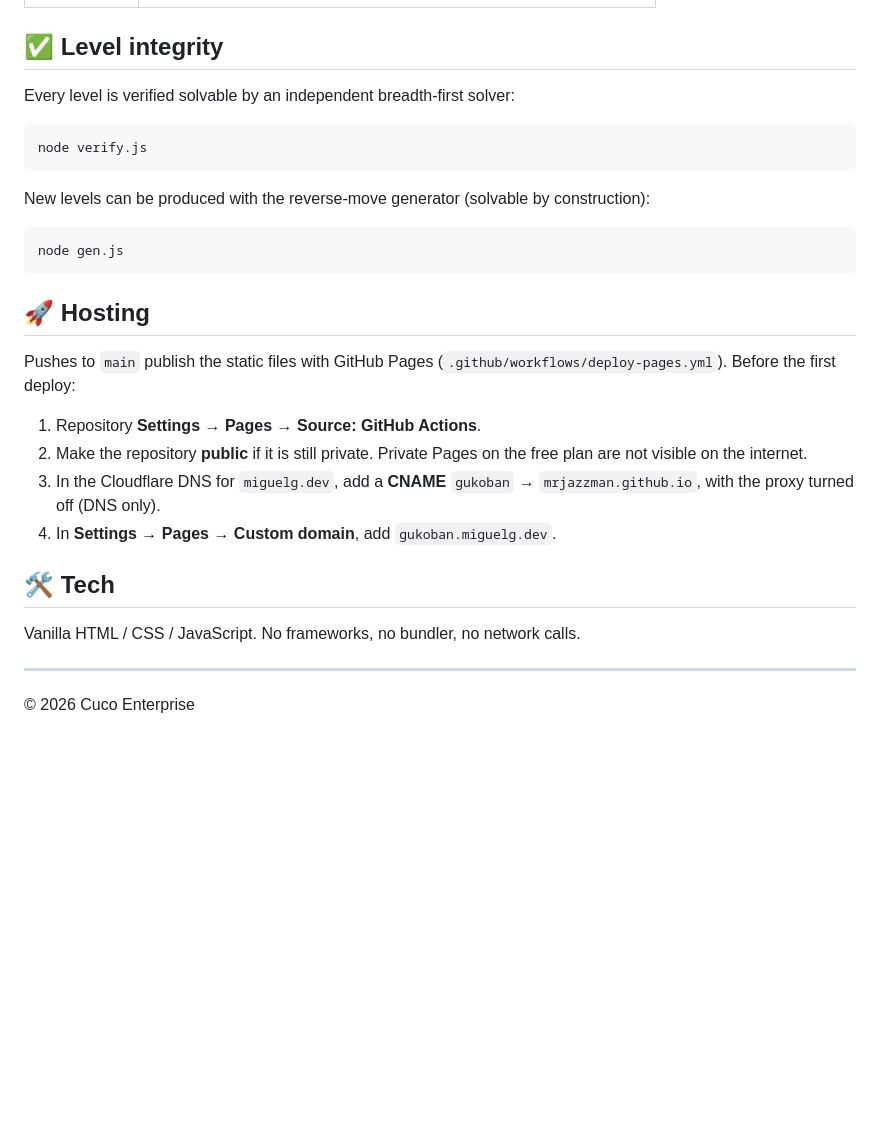
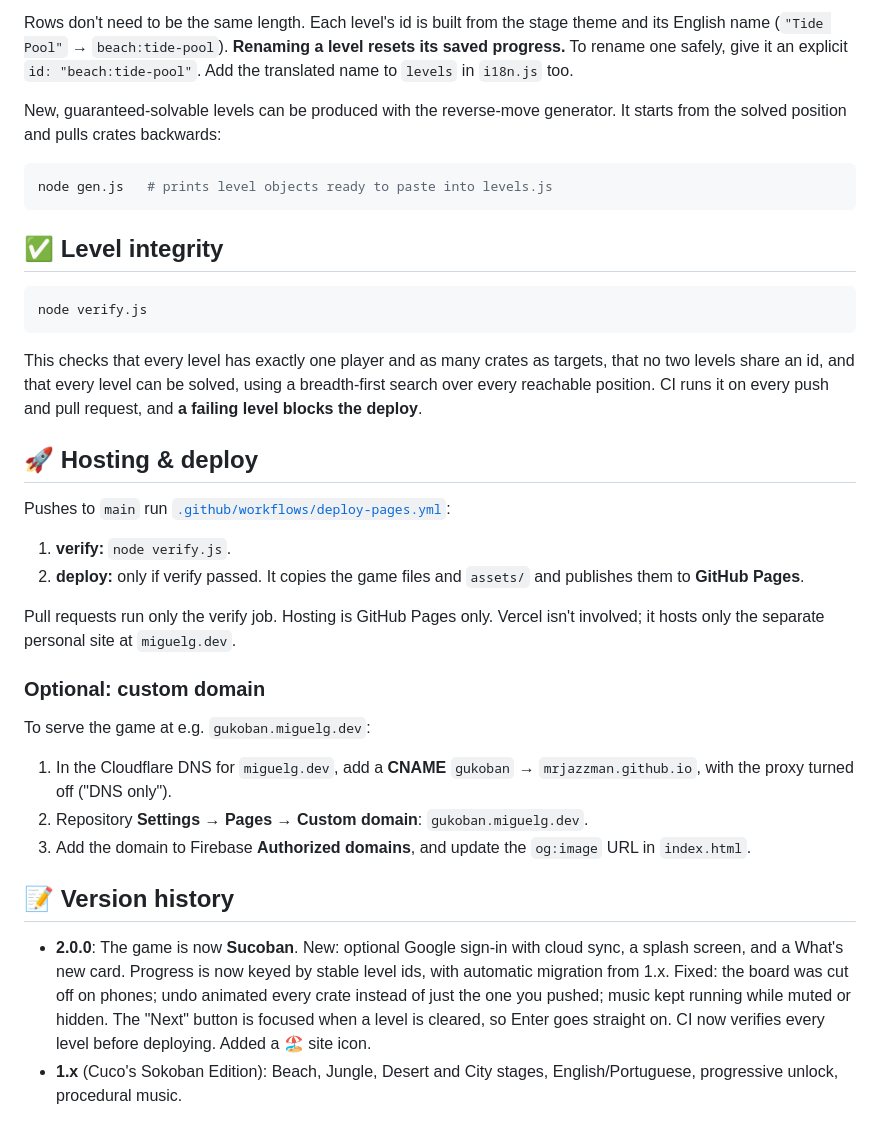
Before and after one commit to MrJazzMan/Cuco-s-Sokoban-Edition, a Markdown page: README.md, the part around one of its changes. GitHub-like rendering; blank space fills up the shorter version.

````diff
--- a/README.md
+++ b/README.md
@@ -56,34 +142,55 @@ python3 -m http.server 8000   # then visit http://localhost:8000
+Rows don't need to be the same length. Each level's id is built from the stage
+theme and its English name (`"Tide Pool"` → `beach:tide-pool`). **Renaming a
+level resets its saved progress.** To rename one safely, give it an explicit
+`id: "beach:tide-pool"`. Add the translated name to `levels` in `i18n.js` too.
+
+New, guaranteed-solvable levels can be produced with the reverse-move generator.
+It starts from the solved position and pulls crates backwards:
+
+```bash
+node gen.js   # prints level objects ready to paste into levels.js
+```
 
 ## ✅ Level integrity
-
-Every level is verified solvable by an independent breadth-first solver:
 
 ```bash
 node verify.js
 ```
 
-New levels can be produced with the reverse-move generator (solvable by construction):
+This checks that every level has exactly one player and as many crates as
+targets, that no two levels share an id, and that every level can be solved,
+using a breadth-first search over every reachable position. CI runs it on every
+push and pull request, and **a failing level blocks the deploy**.
 
-```bash
-node gen.js
-```
+## 🚀 Hosting & deploy
 
-## 🚀 Hosting
+Pushes to `main` run [`.github/workflows/deploy-pages.yml`](.github/workflows/deploy-pages.yml):
 
-Pushes to `main` publish the static files with GitHub Pages
-(`.github/workflows/deploy-pages.yml`). Before the first deploy:
+1. **verify:** `node verify.js`.
+2. **deploy:** only if verify passed. It copies the game files and `assets/`
+   and publishes them to **GitHub Pages**.
 
-1. Repository **Settings → Pages → Source: GitHub Actions**.
-2. Make the repository **public** if it is still private. Private Pages on the
-   free plan are not visible on the internet.
-3. In the Cloudflare DNS for `miguelg.dev`, add a **CNAME** `gukoban` →
-   `mrjazzman.github.io`, with the proxy turned off (DNS only).
-4. In **Settings → Pages → Custom domain**, add `gukoban.miguelg.dev`.
+Pull requests run only the verify job. Hosting is GitHub Pages only. Vercel
+isn't involved; it hosts only the separate personal site at `miguelg.dev`.
 
-## 🛠️ Tech
+### Optional: custom domain
 
-Vanilla HTML / CSS / JavaScript. No frameworks, no bundler, no network calls.
+To serve the game at e.g. `gukoban.miguelg.dev`:
 
----
+1. In the Cloudflare DNS for `miguelg.dev`, add a **CNAME** `gukoban` →
+   `mrjazzman.github.io`, with the proxy turned off ("DNS only").
+2. Repository **Settings → Pages → Custom domain**: `gukoban.miguelg.dev`.
+3. Add the domain to Firebase **Authorized domains**, and update the `og:image`
+   URL in `index.html`.
 
-© 2026 Cuco Enterprise
+## 📝 Version history
+
+- **2.0.0**: The game is now **Sucoban**. New: optional Google sign-in with
+  cloud sync, a splash screen, and a What's new card. Progress is now keyed by
+  stable level ids, with automatic migration from 1.x. Fixed: the board was cut
+  off on phones; undo animated every crate instead of just the one you pushed;
+  music kept running while muted or hidden. The "Next" button is focused when a
+  level is cleared, so Enter goes straight on. CI now verifies every level
+  before deploying. Added a 🏖️ site icon.
+- **1.x** (Cuco's Sokoban Edition): Beach, Jungle, Desert and City stages,
+  English/Portuguese, progressive unlock, procedural music.
````
Also changed, not shown: other parts of README.md (+116 -30 lines).
